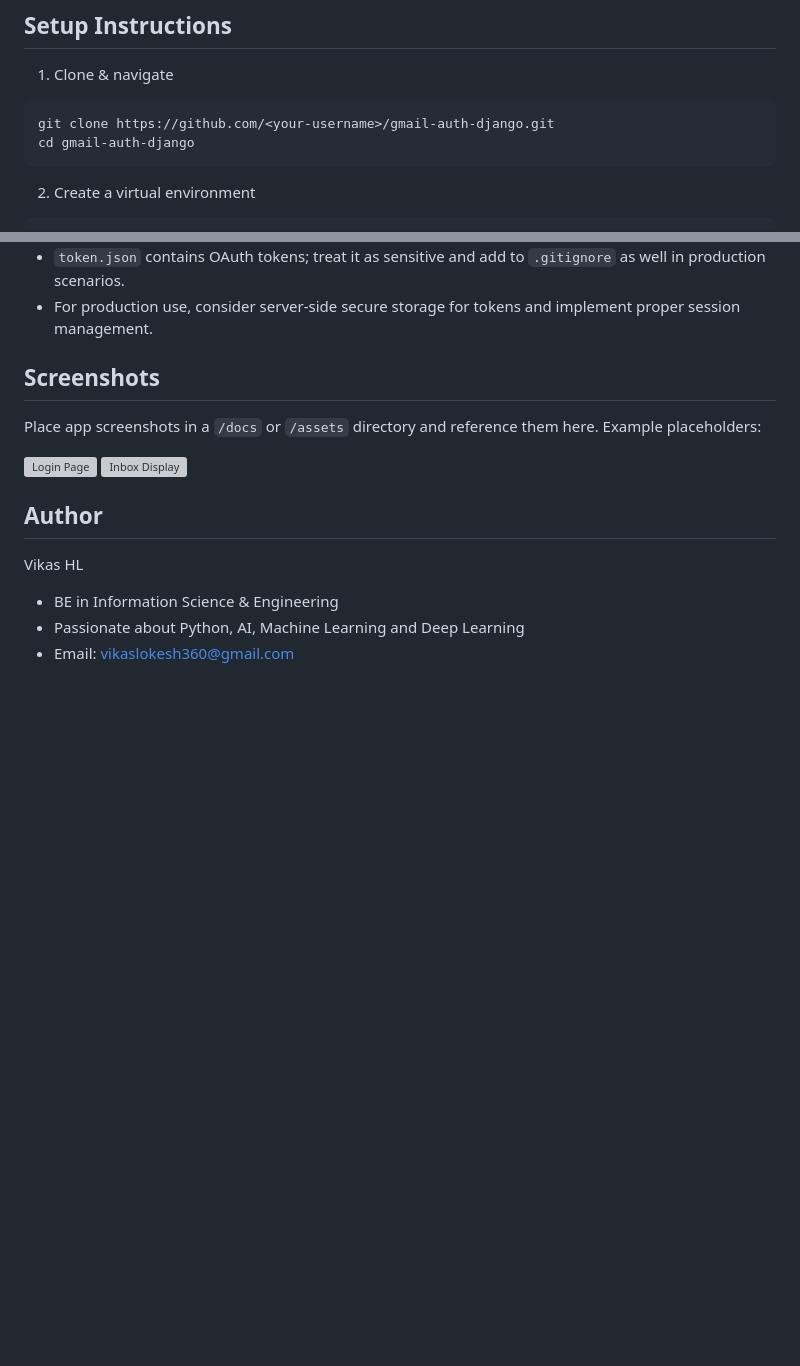
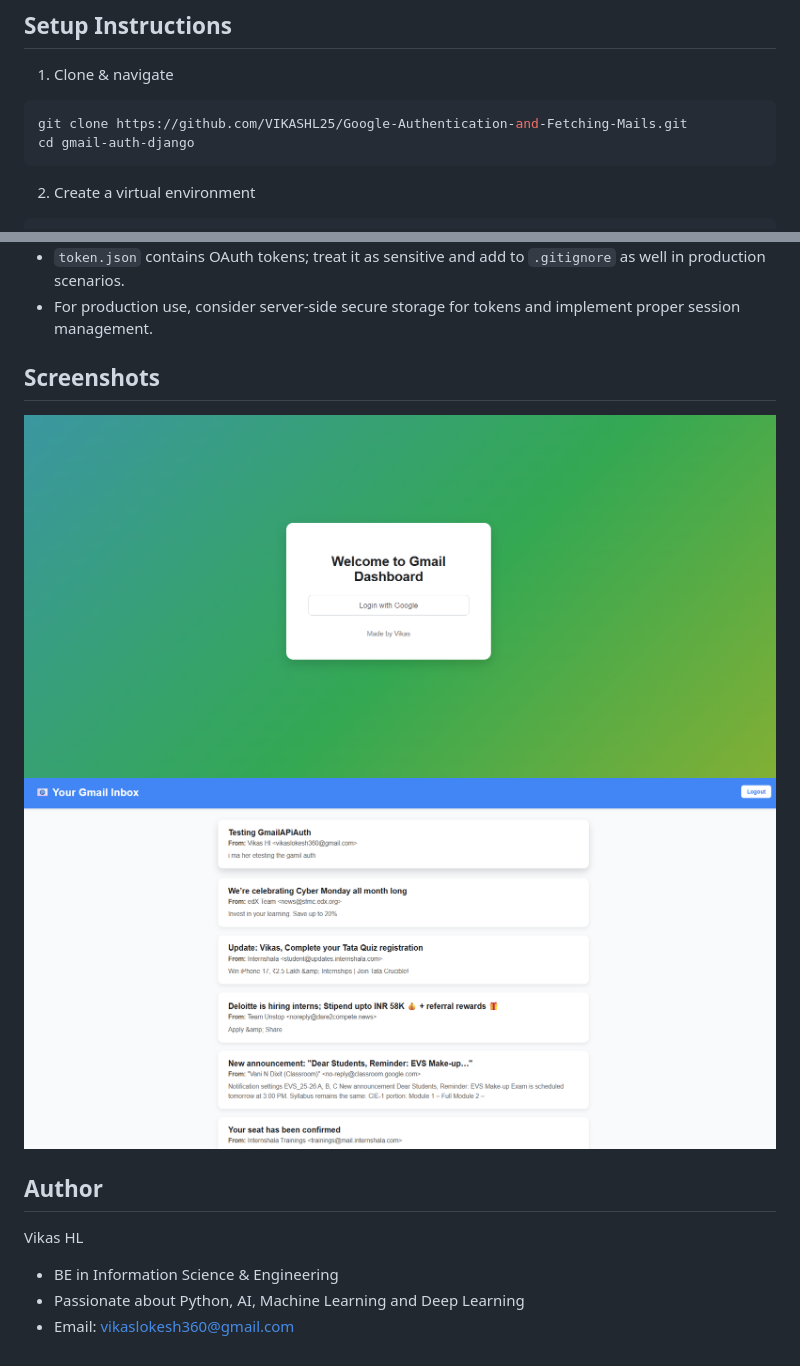
Before and after one commit to VIKASHL25/AI-Powered-Gmail-Analyzer, a Markdown page: README.md, 2 parts joined by grey strips. Drawn GitHub-style; pictures changed too: imgs/login.png (added), imgs/mails.png (added); blank space fills up the shorter version; grey boxes are pictures that could not be loaded.

````diff
--- a/README.md
+++ b/README.md
@@ -45,7 +45,7 @@ googleauth/
 1. Clone & navigate
 
 ```powershell
-git clone https://github.com/<your-username>/gmail-auth-django.git
+git clone https://github.com/VIKASHL25/Google-Authentication-and-Fetching-Mails.git
 cd gmail-auth-django
 ```
 
@@ -111,10 +111,9 @@ google-api-python-client
 
 ## Screenshots
 
-Place app screenshots in a `/docs` or `/assets` directory and reference them here. Example placeholders:
 
-![Login Page](./docs/login-screenshot.png)
-![Inbox Display](./docs/inbox-screenshot.png)
+![Login Page](./imgs/login.png)
+![Inbox Display](./imgs/mails.png)
 
 ## Author
 
````
Also changed, not shown: other parts of README.md (+1 -1 lines), 2 other files.
